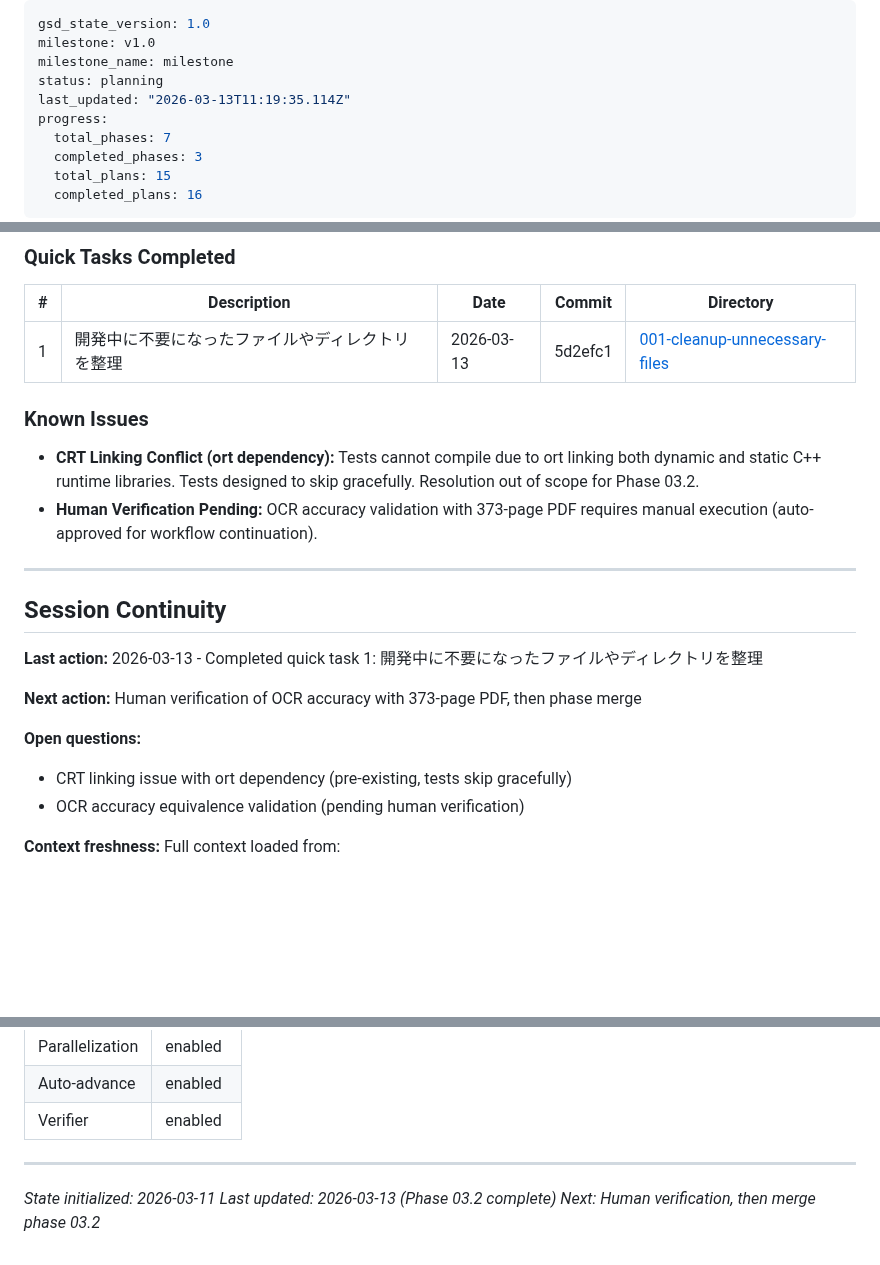
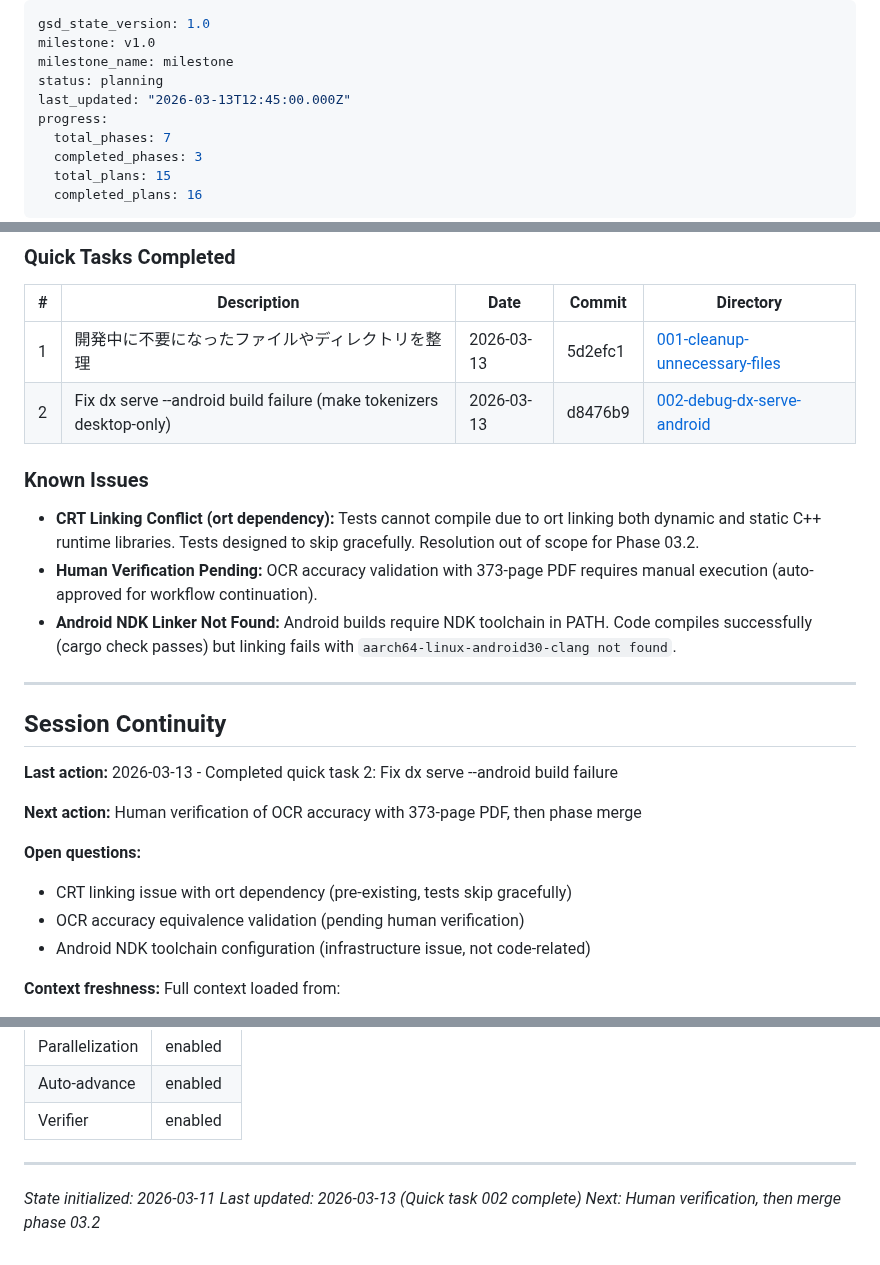
Before and after one commit to ragman53/shusei, a Markdown page: .planning/STATE.md, 3 parts joined by grey strips. Rendered like a GitHub page; blank space fills up the shorter version.

Commit message:
docs(quick-002): complete fix dx serve --android build task
- Made tokenizers desktop-only to avoid NDK 29 compatibility issues
- Added conditional compilation for STT tokenizer module
- Android build now compiles successfully (cargo check passes)
- Desktop build retains STT functionality

```diff
--- a/.planning/STATE.md
+++ b/.planning/STATE.md
@@ -3,7 +3,7 @@ gsd_state_version: 1.0
 milestone: v1.0
 milestone_name: milestone
 status: planning
-last_updated: "2026-03-13T11:19:35.114Z"
+last_updated: "2026-03-13T12:45:00.000Z"
 progress:
   total_phases: 7
   completed_phases: 3
@@ -82,23 +82,26 @@ None currently.
 | # | Description | Date | Commit | Directory |
 |---|-------------|------|--------|-----------|
 | 1 | 開発中に不要になったファイルやディレクトリを整理 | 2026-03-13 | 5d2efc1 | [001-cleanup-unnecessary-files](./quick/001-cleanup-unnecessary-files/) |
+| 2 | Fix dx serve --android build failure (make tokenizers desktop-only) | 2026-03-13 | d8476b9 | [002-debug-dx-serve-android](./quick/002-debug-dx-serve-android/) |
 
 ### Known Issues
 
 - **CRT Linking Conflict (ort dependency):** Tests cannot compile due to ort linking both dynamic and static C++ runtime libraries. Tests designed to skip gracefully. Resolution out of scope for Phase 03.2.
 - **Human Verification Pending:** OCR accuracy validation with 373-page PDF requires manual execution (auto-approved for workflow continuation).
+- **Android NDK Linker Not Found:** Android builds require NDK toolchain in PATH. Code compiles successfully (cargo check passes) but linking fails with `aarch64-linux-android30-clang not found`.
 
 ---
 
 ## Session Continuity
 
-**Last action:** 2026-03-13 - Completed quick task 1: 開発中に不要になったファイルやディレクトリを整理
+**Last action:** 2026-03-13 - Completed quick task 2: Fix dx serve --android build failure
 
 **Next action:** Human verification of OCR accuracy with 373-page PDF, then phase merge
 
 **Open questions:**
 - CRT linking issue with ort dependency (pre-existing, tests skip gracefully)
 - OCR accuracy equivalence validation (pending human verification)
+- Android NDK toolchain configuration (infrastructure issue, not code-related)
 
 **Context freshness:** Full context loaded from:
 - Phase 03.2 summaries (03.2-01 through 03.2-04)
@@ -120,5 +123,5 @@ None currently.
 ---
 
 *State initialized: 2026-03-11*
-*Last updated: 2026-03-13 (Phase 03.2 complete)*
+*Last updated: 2026-03-13 (Quick task 002 complete)*
 *Next: Human verification, then merge phase 03.2*
```
Also changed, not shown: 1 other file.
